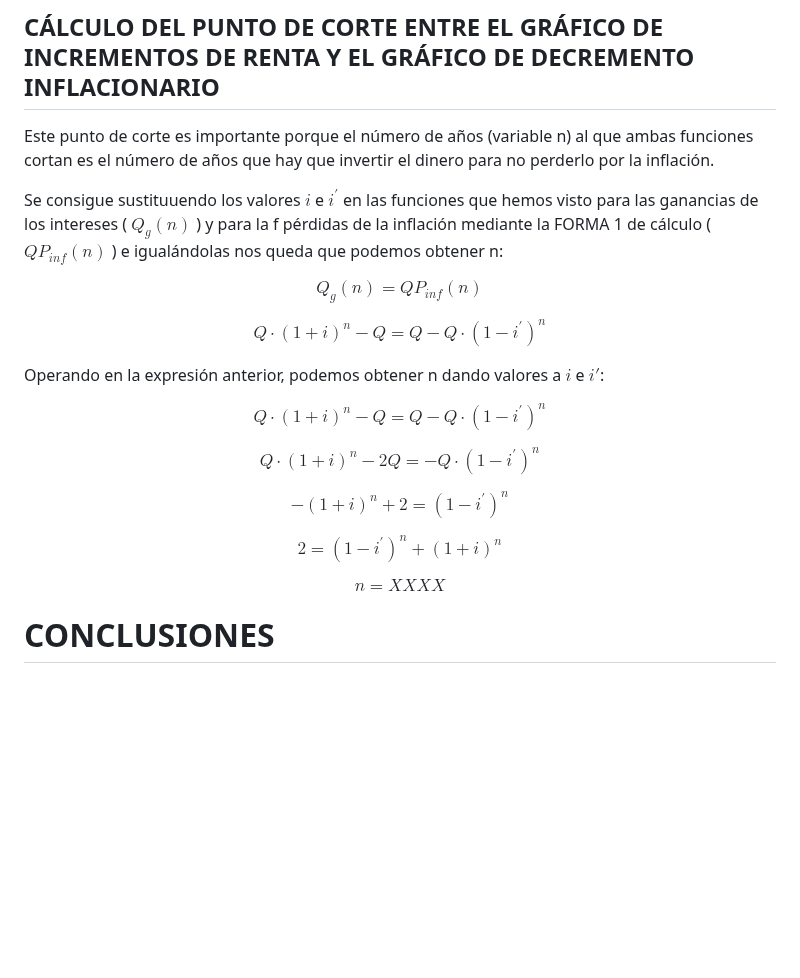
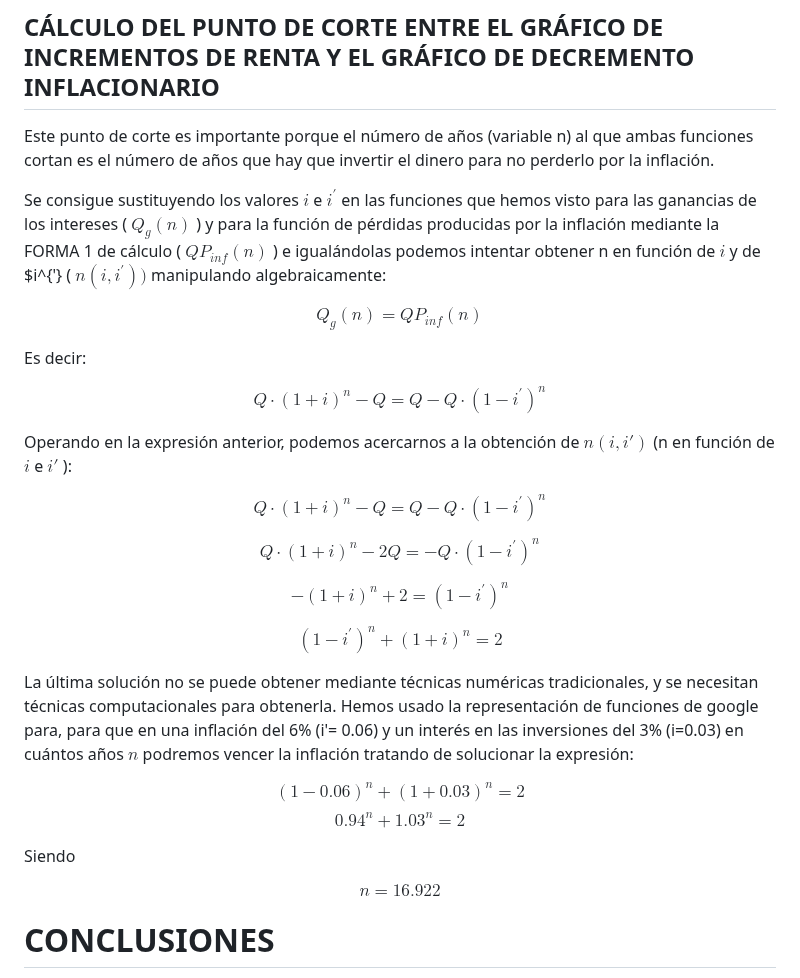
Before and after one commit to blackcub3s/vencerLaInflacion, a Markdown page: README.md, the part around the change. GitHub-like rendering; blank space fills up the shorter version.

```diff
--- a/README.md
+++ b/README.md
@@ -95,14 +95,16 @@ TO DO
 ## CÁLCULO DEL PUNTO DE CORTE ENTRE EL GRÁFICO DE INCREMENTOS DE RENTA Y EL GRÁFICO DE DECREMENTO INFLACIONARIO
 Este punto de corte es importante porque el número de años (variable n) al que ambas funciones cortan es el número de años que hay que invertir el dinero para no perderlo por la inflación.
 
-Se consigue sustituuendo los valores $i$ e $i^{'}$ en las funciones que hemos visto para las ganancias de los intereses ( $Q_{g}(n)$ ) y para la f pérdidas de la inflación mediante la FORMA 1 de cálculo ( $QP_{inf}(n)$ ) e igualándolas nos queda que podemos obtener n:
+Se consigue sustituyendo los valores $i$ e $i^{'}$ en las funciones que hemos visto para las ganancias de los intereses ( $Q_{g}(n)$ ) y para la función de pérdidas producidas por la inflación mediante la FORMA 1 de cálculo ( $QP_{inf}(n)$ ) e igualándolas podemos intentar obtener n en función de $i$ y de $i^{'} ( $n(i,i^{'}) )$ manipulando algebraicamente:
 
 
 $$Q_{g}(n) = QP_{inf}(n)$$
 
+Es decir:
+
 $$Q \cdot (1+i)^n - Q = Q - Q \cdot (1-i^{'})^n$$
 
-Operando en la expresión anterior, podemos obtener n dando valores a $i$ e $i'$:
+Operando en la expresión anterior, podemos acercarnos a la obtención de $n(i,i')$ (n en función de $i$ e $i'$ ):
 
 $$Q \cdot (1+i)^n - Q = Q - Q \cdot (1-i^{'})^n$$
 
@@ -110,9 +112,18 @@ $$Q \cdot (1+i)^n - 2Q = - Q \cdot (1-i^{'})^n$$
 
 $$-(1+i)^n + 2 = (1-i^{'})^n$$
 
-$$2 = (1-i^{'})^n + (1+i)^n $$
+$$(1-i^{'})^n + (1+i)^n = 2$$
 
-$$n = XXXX$$
+
+La última solución no se puede obtener mediante técnicas numéricas tradicionales, y se necesitan técnicas computacionales para obtenerla. Hemos usado la representación de funciones de google para, para que en una inflación del 6% (i'= 0.06) y un interés en las inversiones del 3% (i=0.03) en cuántos años $n$ podremos vencer la inflación tratando de solucionar la expresión:
+
+$$ (1 - 0.06)^n + (1 + 0.03)^n = 2$$
+$$ 0.94^n + 1.03^n = 2$$
+
+Siendo
+
+$$n = 16.922$$
+
 
 
 # CONCLUSIONES
```
